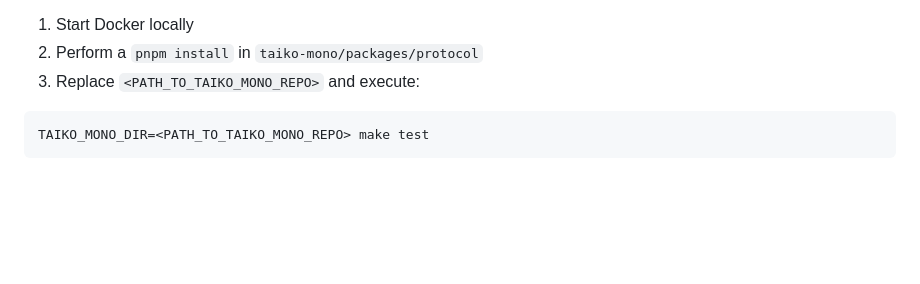
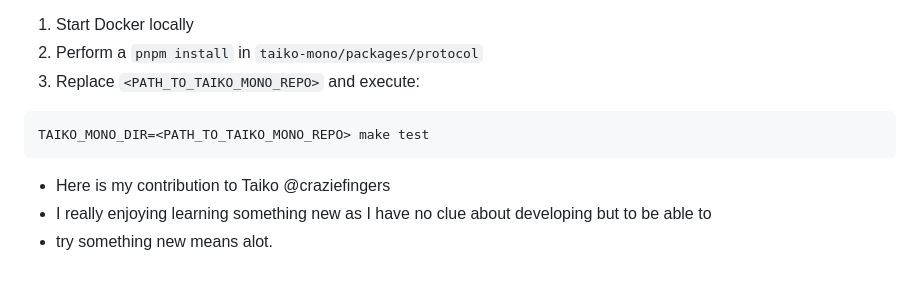
Before and after one commit to taikoxyz/taiko-client, a Markdown page: README.md, the part around the change. GitHub-like rendering; blank space fills up the shorter version.

Commit message:
My contribution to Taiko Protocol

````diff
--- a/README.md
+++ b/README.md
@@ -57,3 +57,6 @@ Then, run the integration tests:
 ```sh
 TAIKO_MONO_DIR=<PATH_TO_TAIKO_MONO_REPO> make test
 ```
+  * Here is my contribution to Taiko @craziefingers
+  * I really enjoying learning something new as I have no clue about developing but to be able to
+  * try something new means alot.
````
